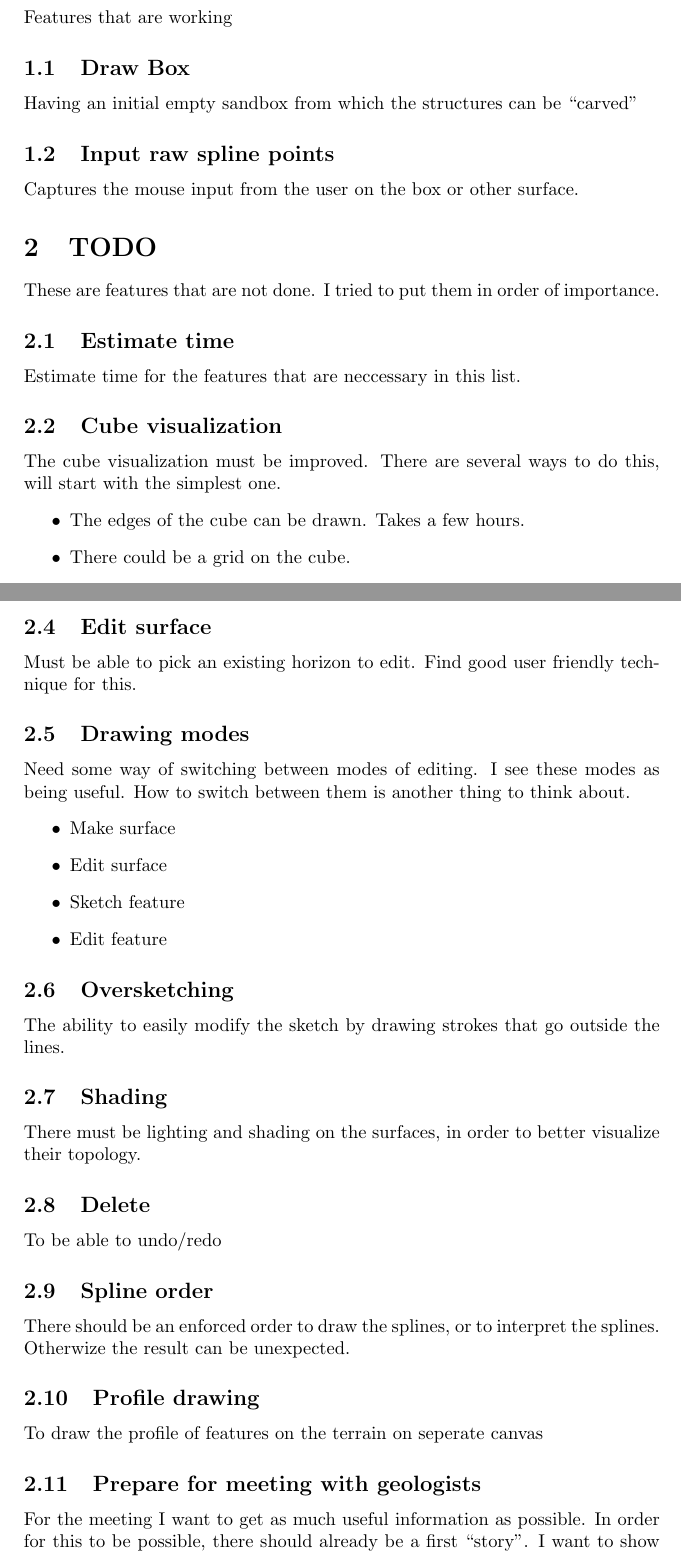
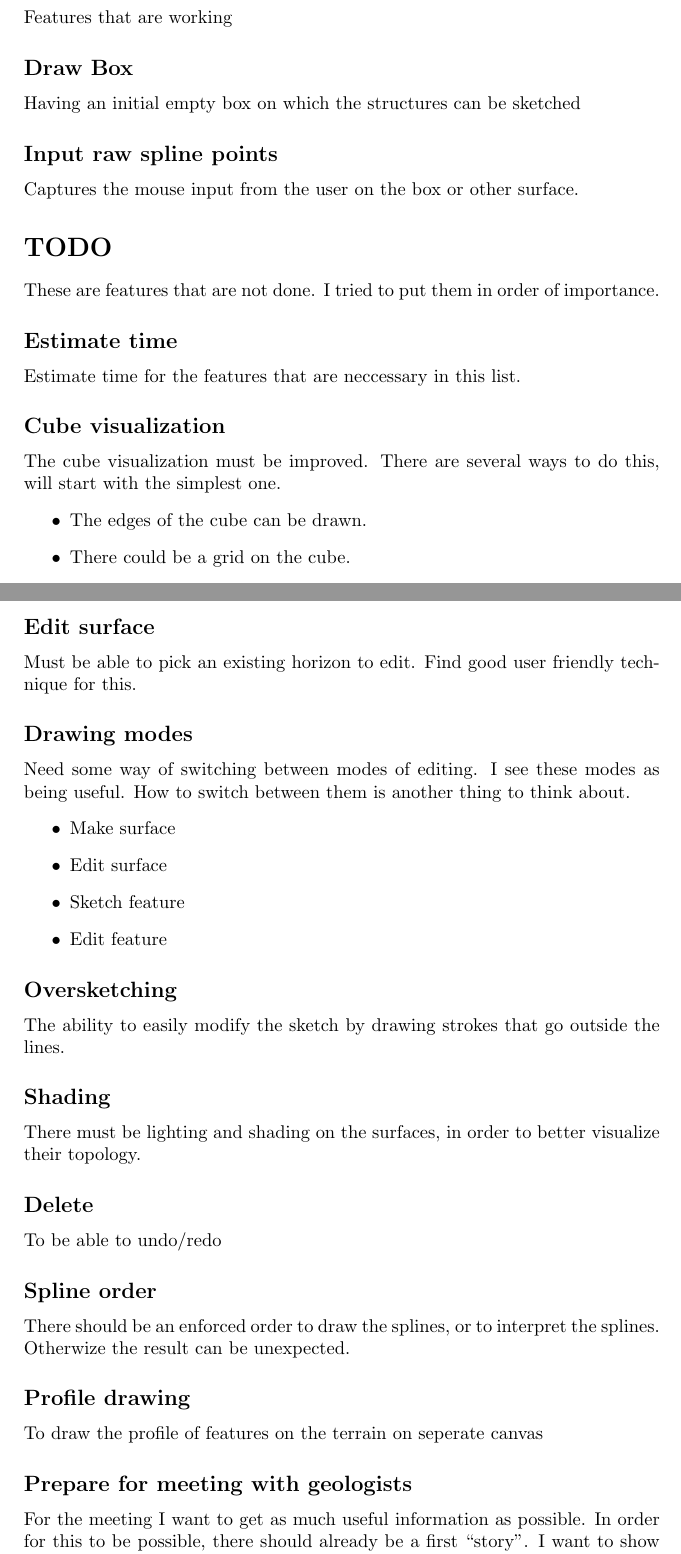
Before and after one commit to mortalisk/geoSketch, a LaTeX paper (doc/plan.tex): two parts of pages 1 and 2 of 3, joined at a grey line, cut so that both start at the same text. Compiled offline with pdfLaTeX.

Commit message:
Removed section numbering in plan

```diff
--- a/doc/plan.tex
+++ b/doc/plan.tex
@@ -2,7 +2,7 @@
 \usepackage[utf8]{inputenc}
 
 %opening
-\title{Framdriftsplan}
+\title{Plan}
 \author{Morten Bendiksen}
 
 \begin{document}
@@ -17,17 +17,17 @@
 Features that are working
-\subsection{Draw Box}
-Having an initial empty sandbox from which the structures can be ``carved''
-\subsection{Input raw spline points}
+\subsection*{Draw Box}
+Having an initial empty box on which the structures can be sketched
+\subsection*{Input raw spline points}
 Captures the mouse input from the user on the box or other surface.
 
-\section{TODO}
+\section*{TODO}
 These are features that are not done. I tried to put them in order of importance.
-\subsection{Estimate time}
+\subsection*{Estimate time}
 Estimate time for the features that are neccessary in this list.
-\subsection{Cube visualization}
+\subsection*{Cube visualization}
 The cube visualization must be improved. There are several ways to do this, will start with the simplest one.
 \begin{itemize}
- \item The edges of the cube can be drawn. Takes a few hours.
+ \item The edges of the cube can be drawn.
  \item There could be a grid on the cube.
  \item There could be shadows on the cube.
 \end{itemize}
@@ -35,7 +35,7 @@ The cube visualization must be improved. There are several ways to do this, will
 Create a parameterized representation of a surface. This is partially done, but in a half working, stupid way.
-\subsection{Edit surface}
+\subsection*{Edit surface}
 Must be able to pick an existing horizon to edit. Find good user friendly technique for this.
-\subsection{Drawing modes}
+\subsection*{Drawing modes}
 Need some way of switching between modes of editing. I see these modes as being useful. How to switch between them is another thing to think about.
 \begin{itemize}
  \item Make surface
@@ -43,17 +43,17 @@ Need some way of switching between modes of editing. I see these modes as being
  \item Sketch feature
  \item Edit feature
 \end{itemize}
-\subsection{Oversketching}
+\subsection*{Oversketching}
 The ability to easily modify the sketch by drawing strokes that go outside the lines.
-\subsection{Shading}
+\subsection*{Shading}
 There must be lighting and shading on the surfaces, in order to better visualize their topology.
-\subsection{Delete}
+\subsection*{Delete}
 To be able to undo/redo
-\subsection{Spline order}
+\subsection*{Spline order}
 There should be an enforced order to draw the splines, or to interpret the splines. Otherwize the result can be unexpected.
-\subsection{Profile drawing}
+\subsection*{Profile drawing}
 To draw the profile of features on the terrain on seperate canvas
-\subsection{Prepare for meeting with geologists}
+\subsection*{Prepare for meeting with geologists}
 For the meeting I want to get as much useful information as possible. In order for this to be possible, there should already be a first ``story''. I want to show them a possible scenario that is now possible with the program, and what I see as possible goals/directions. If they ``get it'' and are able to contribute with their vision for completing the story, this would be very useful.
-\subsection{Procedural linking}
+\subsection*{Procedural linking}
 To be able to model the start scenario witht for example a river, and them have the program modify the terrain to create deposits from the river, is a useful feature. A possibility to also go in the other direction, and demand some deposits in an area, and then have the program create a scaenario with a river, could be interessting.
```
Also changed, not shown: doc/plan.tex (8 more changed lines).
